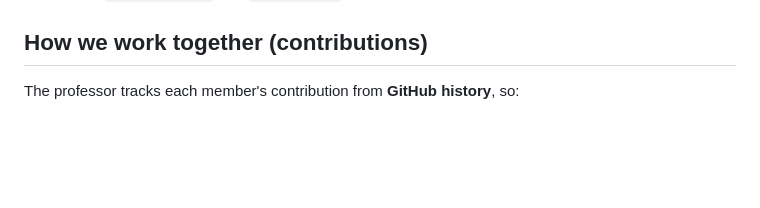
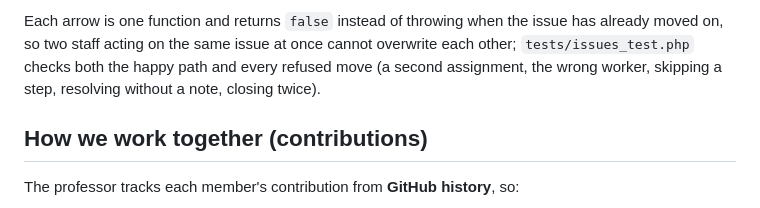
Before and after one commit to OudomThach2000/group-2-software-engineering, a Markdown page: README.md, the part around one of its changes. Rendered like a GitHub page; blank space fills up the shorter version.

```diff
--- a/README.md
+++ b/README.md
@@ -151,3 +168,8 @@ until `db/schema.sql` and `db/seed.sql` are imported again.
+Each arrow is one function and returns `false` instead of throwing when the issue has already moved on, so two
+staff acting on the same issue at once cannot overwrite each other; `tests/issues_test.php` checks both the happy
+path and every refused move (a second assignment, the wrong worker, skipping a step, resolving without a note,
+closing twice).
+
 ## How we work together (contributions)
 
 The professor tracks each member's contribution from **GitHub history**, so:
```
Also changed, not shown: other parts of README.md (+17 -0 lines).
